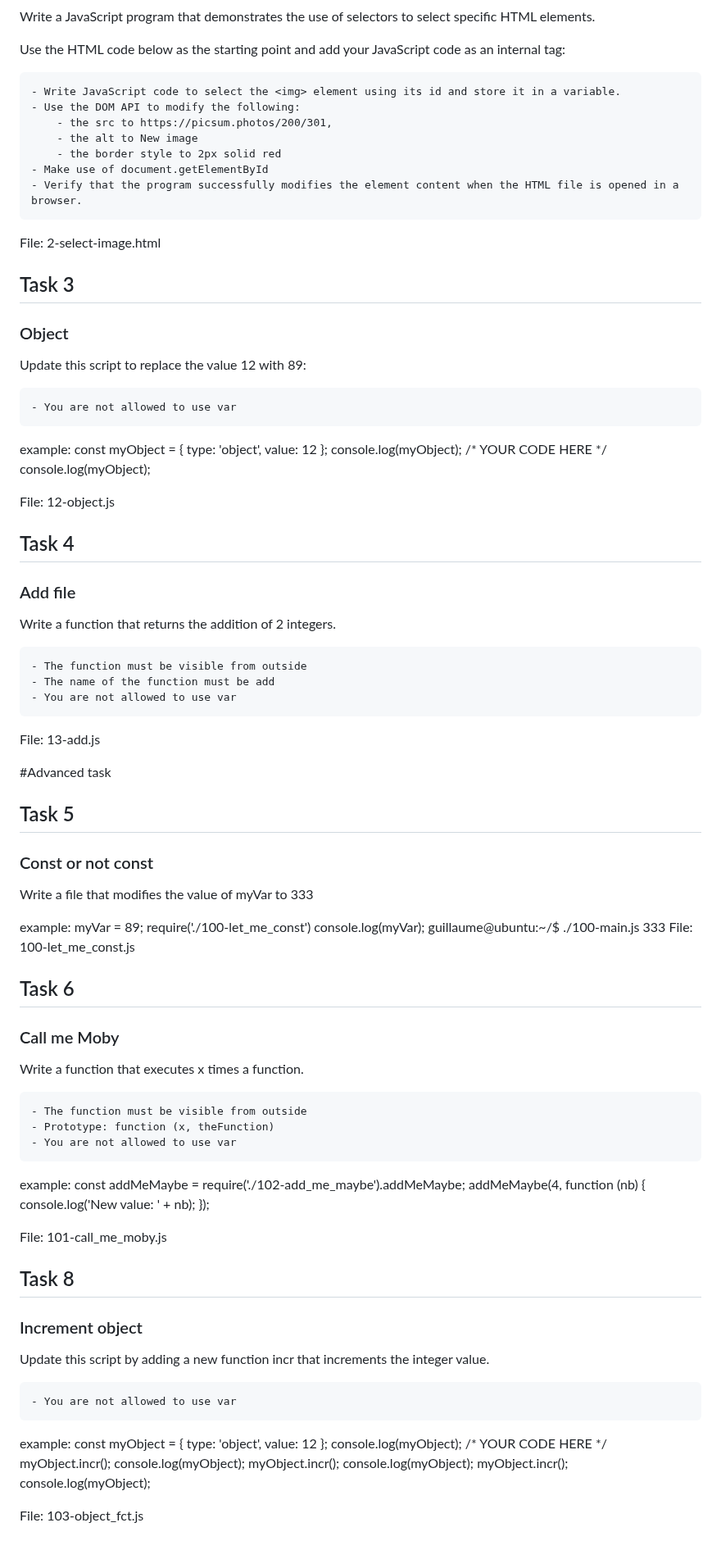
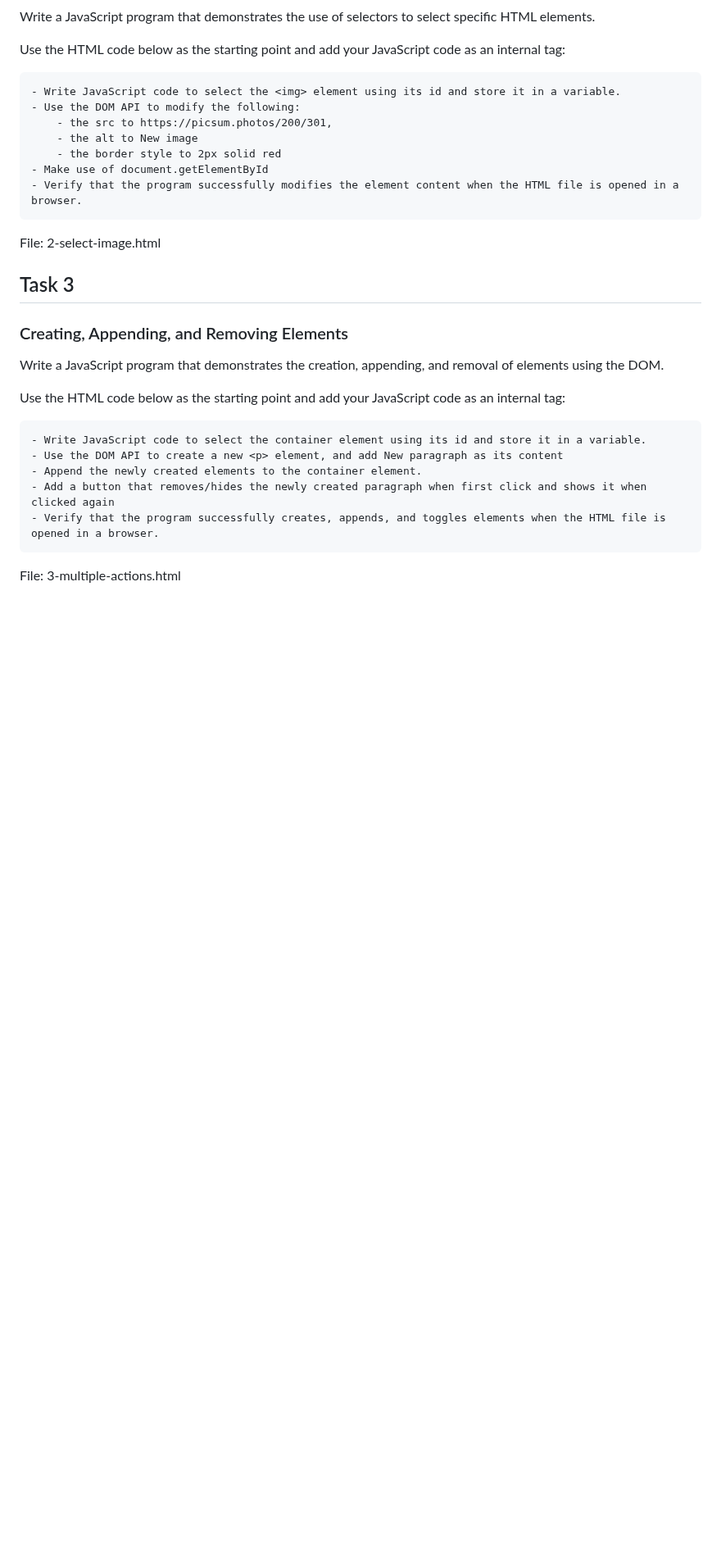
Before and after one commit to ab-abel/alx_javascript, a Markdown page: dom_manipulation/README.md, the part around the change. Shown at 82% size. GitHub-like rendering; blank space fills up the shorter version.

Commit message:
modify readme to include task 3

```diff
--- a/dom_manipulation/README.md
+++ b/dom_manipulation/README.md
@@ -65,86 +65,15 @@ Use the HTML code below as the starting point and add your JavaScript code as an
 File: 2-select-image.html
 
 ## Task 3
-###  Object
-Update this script to replace the value 12 with 89:
+###   Creating, Appending, and Removing Elements
+Write a JavaScript program that demonstrates the creation, appending, and removal of elements using the DOM.
 
-    - You are not allowed to use var
+Use the HTML code below as the starting point and add your JavaScript code as an internal <script> tag:
 
-example:
-    const myObject = {
-    type: 'object',
-    value: 12
-    };
-    console.log(myObject);
-    /*
-    YOUR CODE HERE
-    */
-    console.log(myObject);
+    - Write JavaScript code to select the container element using its id and store it in a variable.
+    - Use the DOM API to create a new <p> element, and add New paragraph as its content
+    - Append the newly created elements to the container element.
+    - Add a button that removes/hides the newly created paragraph when first click and shows it when clicked again
+    - Verify that the program successfully creates, appends, and toggles elements when the HTML file is opened in a browser.
 
-File: 12-object.js
-
-## Task 4
-###  Add file
-
-Write a function that returns the addition of 2 integers.
-
-    - The function must be visible from outside
-    - The name of the function must be add
-    - You are not allowed to use var
-
-File: 13-add.js
-
-#Advanced task
-
-## Task 5
-###  Const or not const
-
-Write a file that modifies the value of myVar to 333
-
-example:
-    myVar = 89;
-    require('./100-let_me_const')
-    console.log(myVar);
-    guillaume@ubuntu:~/$ ./100-main.js
-    333
-File: 100-let_me_const.js
-
-## Task 6
-###  Call me Moby
-Write a function that executes x times a function.
-
-    - The function must be visible from outside
-    - Prototype: function (x, theFunction)
-    - You are not allowed to use var
-
-example:
-    const addMeMaybe = require('./102-add_me_maybe').addMeMaybe;
-    addMeMaybe(4, function (nb) {
-    console.log('New value: ' + nb);
-    });
-
-File: 101-call_me_moby.js
-
-## Task 8
-###  Increment object
-Update this script by adding a new function incr that increments the integer value.
-
-    - You are not allowed to use var
-
-example:
-    const myObject = {
-    type: 'object',
-    value: 12
-    };
-    console.log(myObject);
-    /*
-    YOUR CODE HERE
-    */
-    myObject.incr();
-    console.log(myObject);
-    myObject.incr();
-    console.log(myObject);
-    myObject.incr();
-    console.log(myObject);
-
-File: 103-object_fct.js
+File: 3-multiple-actions.html
```
